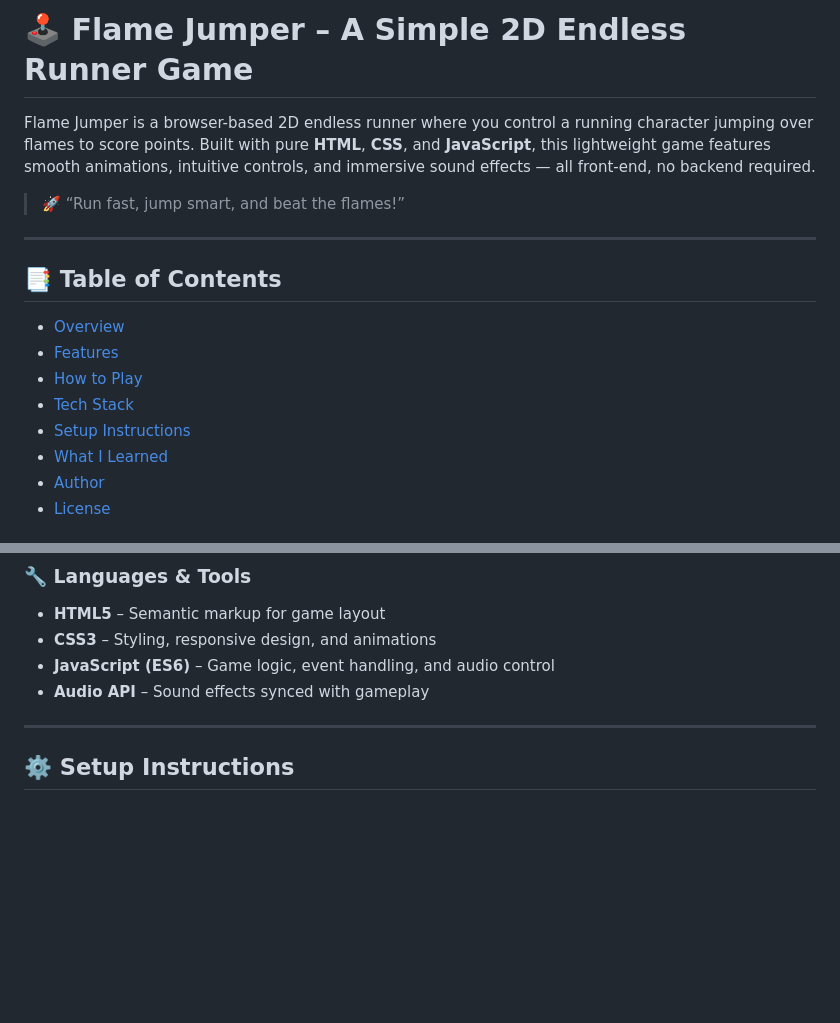
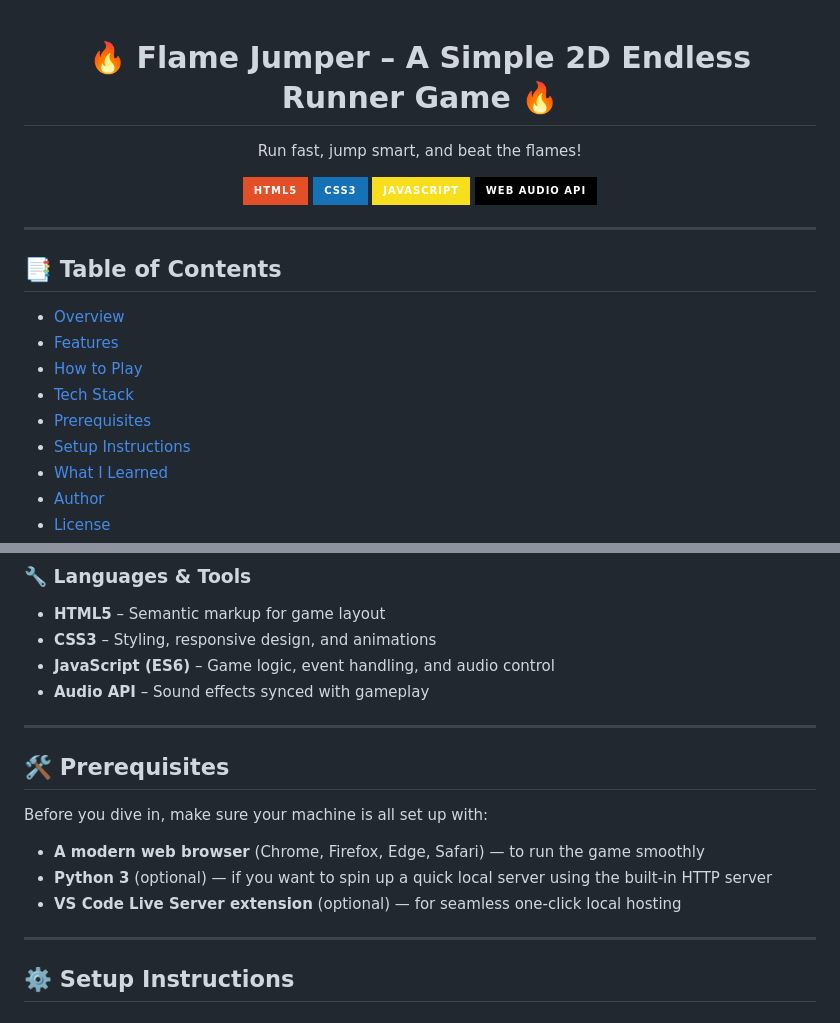
Before and after one commit to dulaagamage/Flame-Jumper, a Markdown page: README.md, 2 parts joined by grey strips. Drawn GitHub-style; badges without logos; blank space fills up the shorter version.

```diff
--- a/README.md
+++ b/README.md
@@ -1,8 +1,17 @@
-# 🕹️ Flame Jumper – A Simple 2D Endless Runner Game
+<div align="center">
 
-Flame Jumper is a browser-based 2D endless runner where you control a running character jumping over flames to score points. Built with pure **HTML**, **CSS**, and **JavaScript**, this lightweight game features smooth animations, intuitive controls, and immersive sound effects — all front-end, no backend required.
+  <h1>🔥 Flame Jumper – A Simple 2D Endless Runner Game 🔥</h1>
 
-> 🚀 “Run fast, jump smart, and beat the flames!”
+  <p>Run fast, jump smart, and beat the flames!</p>
+
+  <div>
+    <img src="https://img.shields.io/badge/-HTML5-E34F26?style=for-the-badge&logo=html5&logoColor=white" alt="HTML5" />
+    <img src="https://img.shields.io/badge/-CSS3-1572B6?style=for-the-badge&logo=css3&logoColor=white" alt="CSS3" />
+    <img src="https://img.shields.io/badge/-JavaScript-F7DF1E?style=for-the-badge&logo=javascript&logoColor=black" alt="JavaScript" />
+    <img src="https://img.shields.io/badge/-Web_Audio_API-000000?style=for-the-badge&logo=webaudio&logoColor=white" alt="Web Audio API" />
+  </div>
+
+</div>
 
 ---
 
@@ -12,6 +21,7 @@ Flame Jumper is a browser-based 2D endless runner where you control a running ch
 - [Features](#-features)
 - [How to Play](#-how-to-play)
 - [Tech Stack](#-tech-stack)
+- [Prerequisites](#-prerequisites)
 - [Setup Instructions](#-setup-instructions)
 - [What I Learned](#-what-i-learned)
 - [Author](#-author)
@@ -56,6 +66,16 @@ Flame Jumper challenges players to dodge approaching flame obstacles by jumping
 - **CSS3** – Styling, responsive design, and animations
 - **JavaScript (ES6)** – Game logic, event handling, and audio control
 - **Audio API** – Sound effects synced with gameplay
+
+---
+
+## 🛠️ Prerequisites
+
+Before you dive in, make sure your machine is all set up with:
+
+- **A modern web browser** (Chrome, Firefox, Edge, Safari) — to run the game smoothly
+- **Python 3** (optional) — if you want to spin up a quick local server using the built-in HTTP server
+- **VS Code Live Server extension** (optional) — for seamless one-click local hosting
 
 ---
 
```
